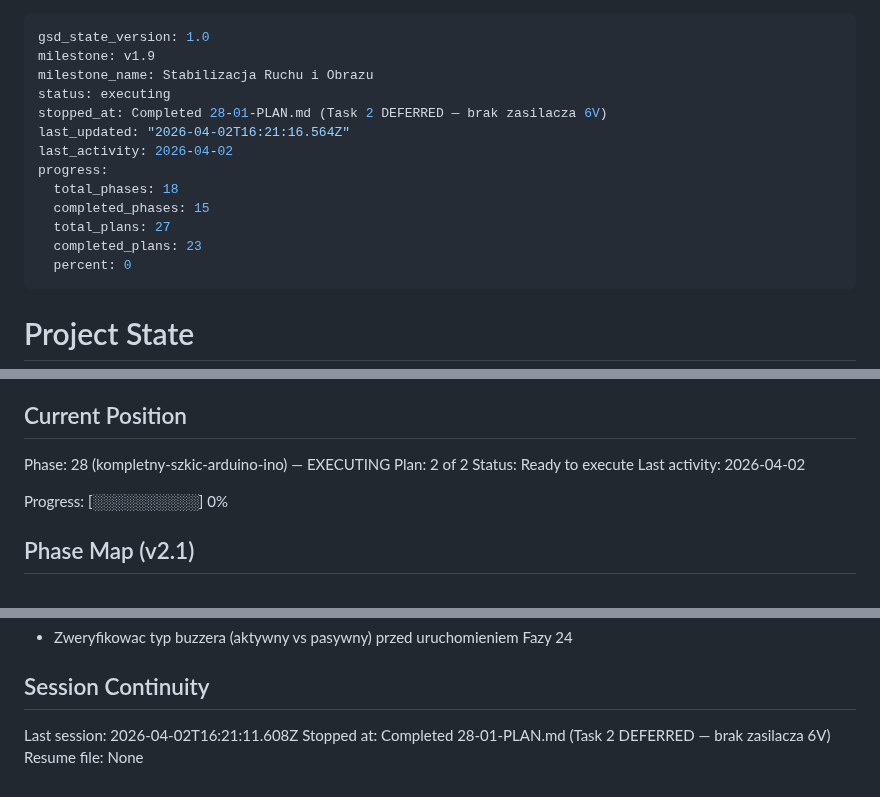
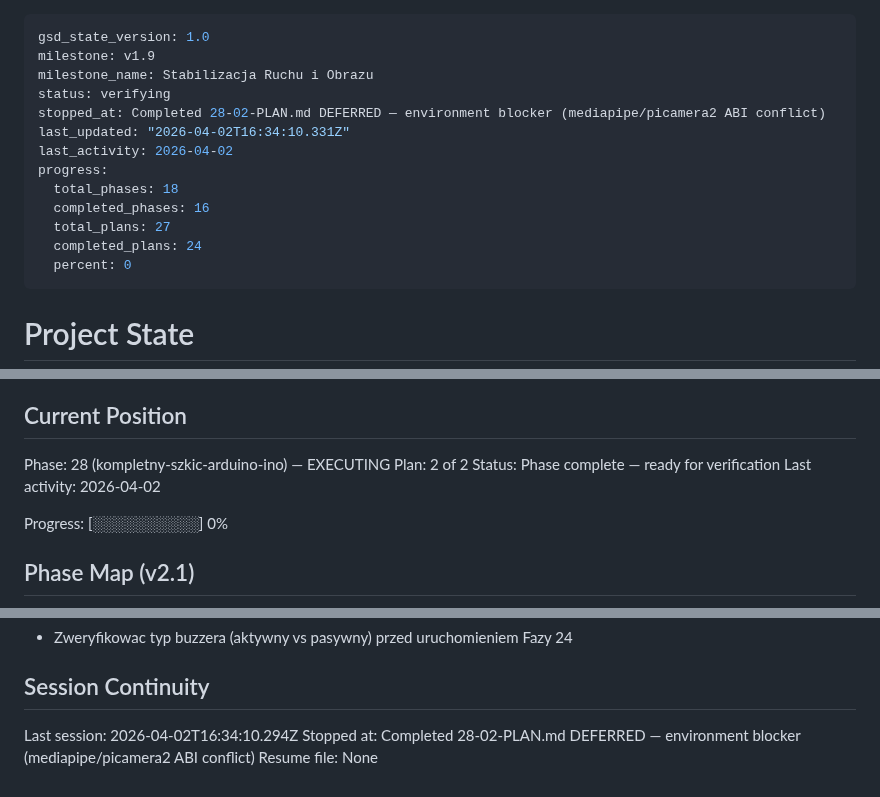
Before and after one commit to MateuszParol/ARIES-LITE, a Markdown page: .planning/STATE.md, 3 parts joined by grey strips. Rendered like a GitHub page.

Commit message:
docs(28-02): complete plan DEFERRED — mediapipe/picamera2 ABI conflict blocks E2E testing

```diff
--- a/.planning/STATE.md
+++ b/.planning/STATE.md
@@ -2,15 +2,15 @@
 gsd_state_version: 1.0
 milestone: v1.9
 milestone_name: Stabilizacja Ruchu i Obrazu
-status: executing
-stopped_at: Completed 28-01-PLAN.md (Task 2 DEFERRED — brak zasilacza 6V)
-last_updated: "2026-04-02T16:21:16.564Z"
+status: verifying
+stopped_at: Completed 28-02-PLAN.md DEFERRED — environment blocker (mediapipe/picamera2 ABI conflict)
+last_updated: "2026-04-02T16:34:10.331Z"
 last_activity: 2026-04-02
 progress:
   total_phases: 18
-  completed_phases: 15
+  completed_phases: 16
   total_plans: 27
-  completed_plans: 23
+  completed_plans: 24
   percent: 0
 ---
 
@@ -27,7 +27,7 @@ See: .planning/PROJECT.md (updated 2026-04-01)
 
 Phase: 28 (kompletny-szkic-arduino-ino) — EXECUTING
 Plan: 2 of 2
-Status: Ready to execute
+Status: Phase complete — ready for verification
 Last activity: 2026-04-02
 
 Progress: [░░░░░░░░░░] 0%
@@ -93,6 +94,6 @@ Progress: [░░░░░░░░░░] 0%
 
 ## Session Continuity
 
-Last session: 2026-04-02T16:21:11.608Z
-Stopped at: Completed 28-01-PLAN.md (Task 2 DEFERRED — brak zasilacza 6V)
+Last session: 2026-04-02T16:34:10.294Z
+Stopped at: Completed 28-02-PLAN.md DEFERRED — environment blocker (mediapipe/picamera2 ABI conflict)
 Resume file: None
```
Also changed, not shown: other parts of .planning/STATE.md (+1 -0 lines), .planning/ROADMAP.md (+4 -4 lines), 1 other file.
